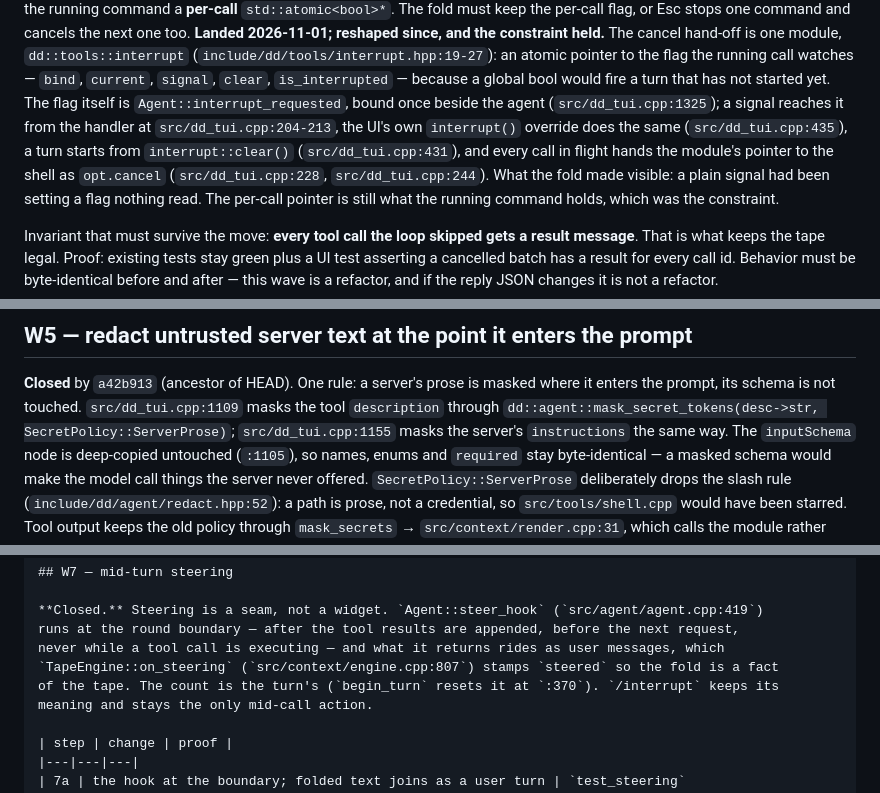
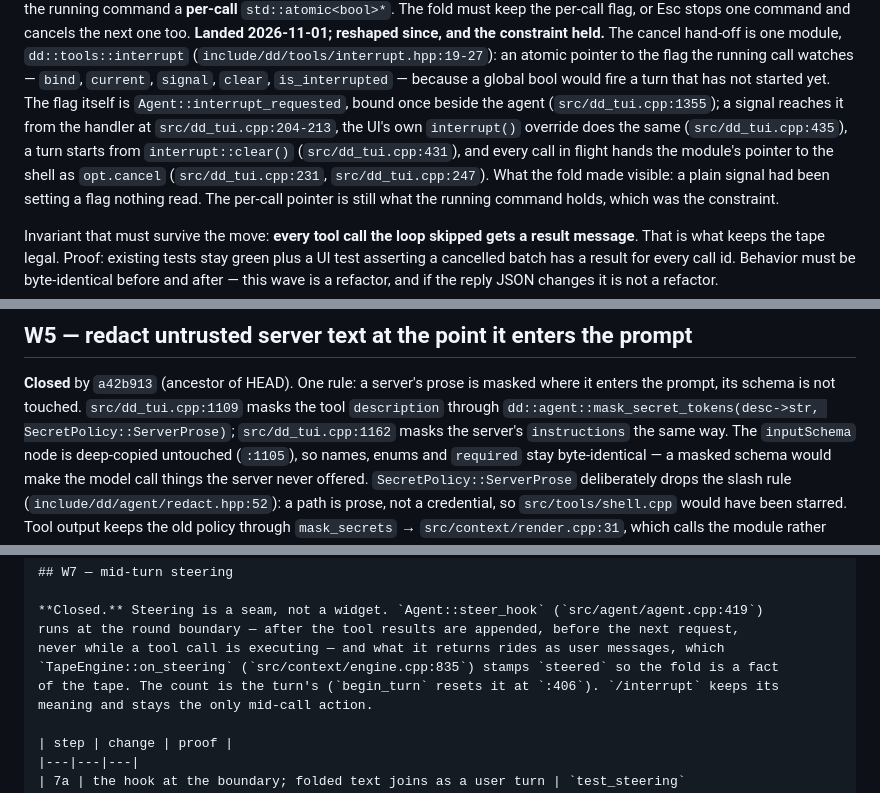
Before and after one commit to itsXactlY/ariadne, a Markdown page: plan.md, 3 parts joined by grey strips. Rendered like a GitHub page.

```diff
--- a/plan.md
+++ b/plan.md
@@ -114,10 +114,10 @@ fold must keep the per-call flag, or Esc stops one command and cancels the next
 `dd::tools::interrupt` (`include/dd/tools/interrupt.hpp:19-27`): an atomic pointer to the flag the
 running call watches — `bind`, `current`, `signal`, `clear`, `is_interrupted` — because a global bool
 would fire a turn that has not started yet. The flag itself is `Agent::interrupt_requested`, bound once
-beside the agent (`src/dd_tui.cpp:1325`); a signal reaches it from the handler at
+beside the agent (`src/dd_tui.cpp:1355`); a signal reaches it from the handler at
 `src/dd_tui.cpp:204-213`, the UI's own `interrupt()` override does the same (`src/dd_tui.cpp:435`), a
 turn starts from `interrupt::clear()` (`src/dd_tui.cpp:431`), and every call in flight hands the module's
-pointer to the shell as `opt.cancel` (`src/dd_tui.cpp:228`, `src/dd_tui.cpp:244`). What the fold made
+pointer to the shell as `opt.cancel` (`src/dd_tui.cpp:231`, `src/dd_tui.cpp:247`). What the fold made
 visible: a plain signal had been setting a flag nothing read. The per-call pointer is still what the
 running command holds, which was the constraint.
 
@@ -192,7 +192,7 @@ The double level is where a run is read rather than watched. At `Verbose`:
 where it enters the prompt, its schema is not touched. `src/dd_tui.cpp:1109`
 masks the tool `description` through
 `dd::agent::mask_secret_tokens(desc->str, SecretPolicy::ServerProse)`;
-`src/dd_tui.cpp:1155` masks the server's `instructions` the same way. The
+`src/dd_tui.cpp:1162` masks the server's `instructions` the same way. The
 `inputSchema` node is deep-copied untouched (`:1105`), so names, enums and
 `required` stay byte-identical — a masked schema would make the model call things
 the server never offered. `SecretPolicy::ServerProse` deliberately drops the
@@ -242,8 +242,8 @@ token cost.
 **Closed.** Steering is a seam, not a widget. `Agent::steer_hook` (`src/agent/agent.cpp:419`)
 runs at the round boundary — after the tool results are appended, before the next request,
 never while a tool call is executing — and what it returns rides as user messages, which
-`TapeEngine::on_steering` (`src/context/engine.cpp:807`) stamps `steered` so the fold is a fact
-of the tape. The count is the turn's (`begin_turn` resets it at `:370`). `/interrupt` keeps its
+`TapeEngine::on_steering` (`src/context/engine.cpp:835`) stamps `steered` so the fold is a fact
+of the tape. The count is the turn's (`begin_turn` resets it at `:406`). `/interrupt` keeps its
 meaning and stays the only mid-call action.
 
 | step | change | proof |
```
Also changed, not shown: other parts of plan.md (+5 -5 lines), docs/KNOWLEDGE.md (+1 -1 lines), docs/PARITY.md (+9 -9 lines).
